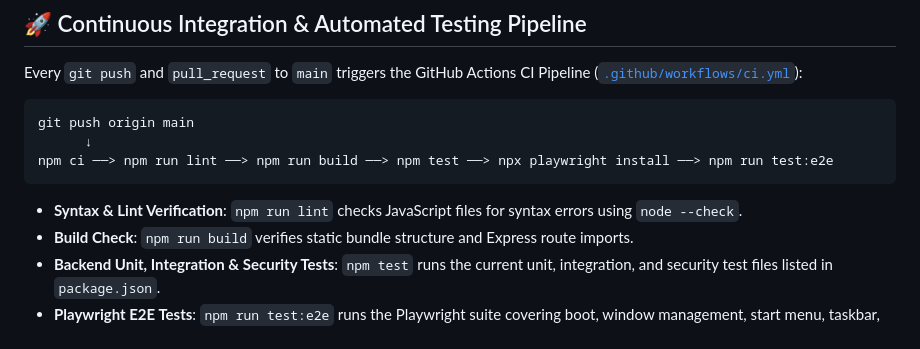
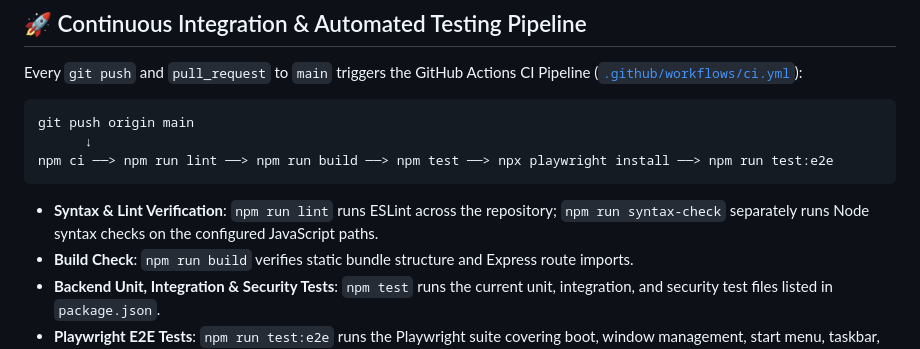
Before and after one commit to BhavyaBothera/Portfolio-Window-10-Version, a Markdown page: README.md, the part around the change. Drawn GitHub-style.

Commit message:
docs: correct lint and syntax-check descriptions

````diff
--- a/README.md
+++ b/README.md
@@ -201,7 +201,7 @@ git push origin main
 npm ci ──> npm run lint ──> npm run build ──> npm test ──> npx playwright install ──> npm run test:e2e
 ```
 
-- **Syntax & Lint Verification**: `npm run lint` checks JavaScript files for syntax errors using `node --check`.
+- **Syntax & Lint Verification**: `npm run lint` runs ESLint across the repository; `npm run syntax-check` separately runs Node syntax checks on the configured JavaScript paths.
 - **Build Check**: `npm run build` verifies static bundle structure and Express route imports.
 - **Backend Unit, Integration & Security Tests**: `npm test` runs the current unit, integration, and security test files listed in `package.json`.
 - **Playwright E2E Tests**: `npm run test:e2e` runs the Playwright suite covering boot, window management, start menu, taskbar, accessibility, and mobile behavior.
````
